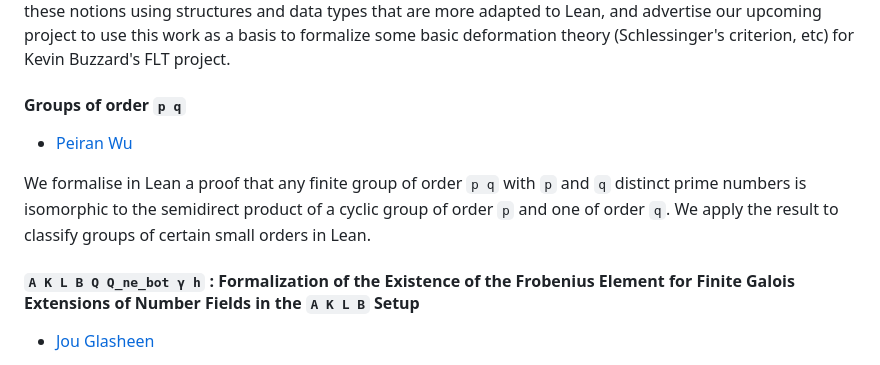
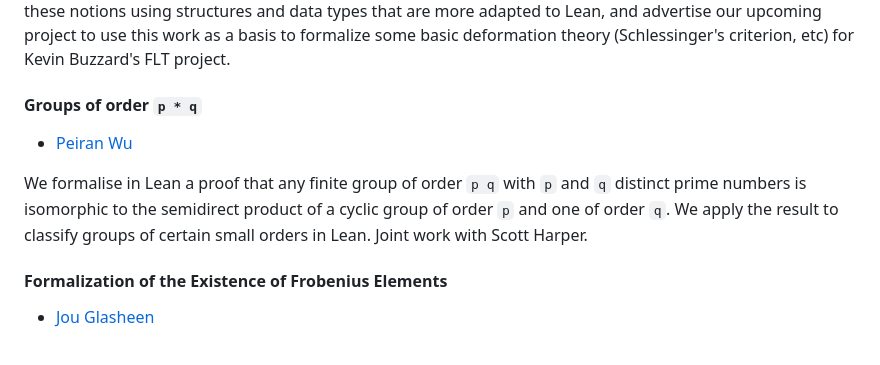
Before and after one commit to ICMS-conference/icms-conference.github.io, a Markdown page: 2024/sessions/session2.md, the part around one of its changes. Drawn GitHub-style.

```diff
--- a/2024/sessions/session2.md
+++ b/2024/sessions/session2.md
@@ -96,13 +168,13 @@ A critical issue when formalizing the HP model seems to be the choice of definit
 
 In this talk, we plan to explain some of our work that has led to defining Stacks in Lean. We will introduce some of the basic mathematical theory around this topic (categories fibered in groupoids, etc) and explain the various challenges that arise when formalising this. Finally, we will discuss our more recent efforts to redefine these notions using structures and data types that are more adapted to Lean, and advertise our upcoming project to use this work as a basis to formalize some basic deformation theory (Schlessinger's criterion, etc) for Kevin Buzzard's FLT project.
 
-#### Groups of order `p q`
+#### Groups of order `p * q`
 
 * [Peiran Wu](mailto:pw72@st-andrews.ac.uk)
 
-We formalise in Lean a proof that any finite group of order `p q` with `p` and `q` distinct prime numbers is isomorphic to the semidirect product of a cyclic group of order `p` and one of order `q`. We apply the result to classify groups of certain small orders in Lean.
+We formalise in Lean a proof that any finite group of order `p q` with `p` and `q` distinct prime numbers is isomorphic to the semidirect product of a cyclic group of order `p` and one of order `q`. We apply the result to classify groups of certain small orders in Lean. Joint work with Scott Harper.
 
-#### `A K L B Q Q_ne_bot γ h` : Formalization of the Existence of the Frobenius Element for Finite Galois Extensions of Number Fields in the `A K L B` Setup
+#### Formalization of the Existence of Frobenius Elements
 
 * [Jou Glasheen](mailto:jou.glasheen23@imperial.ac.uk)
 
```
Also changed, not shown: other parts of 2024/sessions/session2.md (+78 -6 lines).
